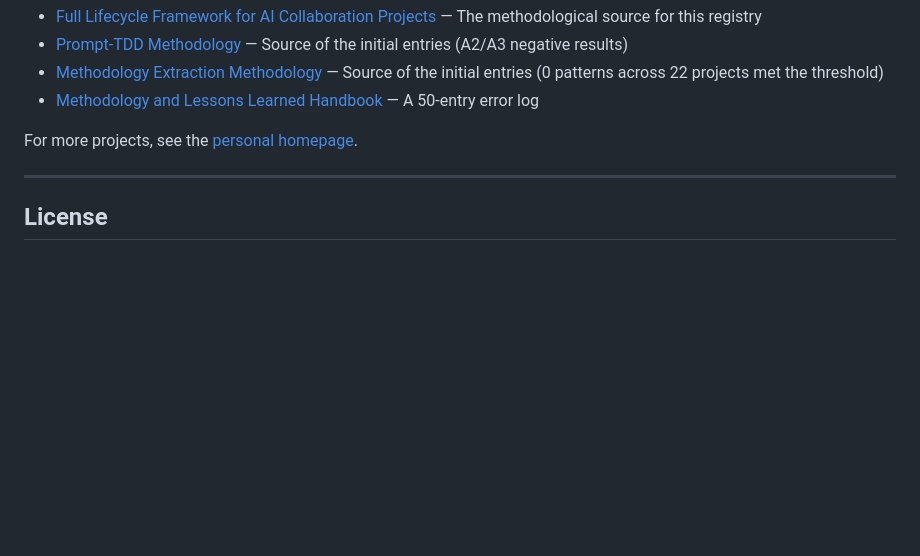
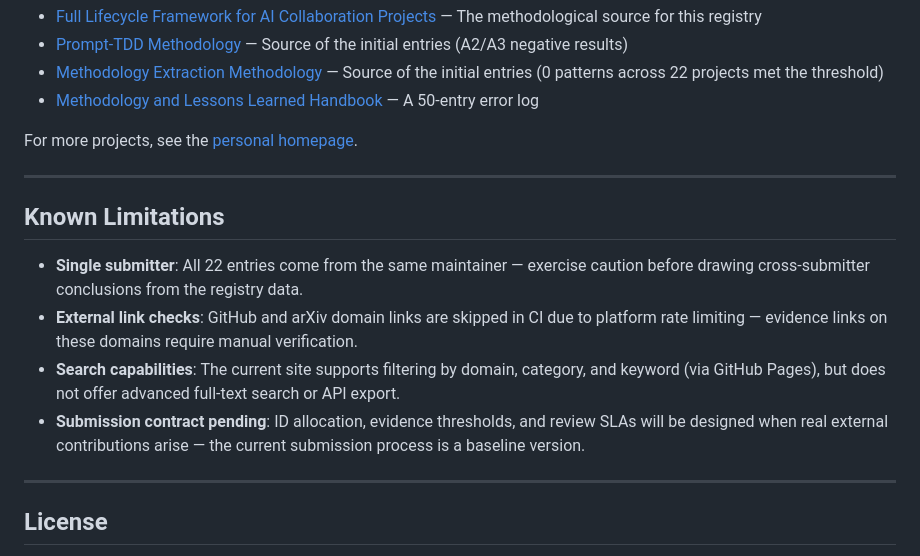
Before and after one commit to redamancy231-create/negative-results-registry, a Markdown page: en/README.md, the part around the change. GitHub-like rendering; blank space fills up the shorter version.

```diff
--- a/en/README.md
+++ b/en/README.md
@@ -221,6 +221,15 @@ For more projects, see the [personal homepage](https://github.com/redamancy231-c
 
 ---
 
+## Known Limitations
+
+- **Single submitter**: All 22 entries come from the same maintainer — exercise caution before drawing cross-submitter conclusions from the registry data.
+- **External link checks**: GitHub and arXiv domain links are skipped in CI due to platform rate limiting — evidence links on these domains require manual verification.
+- **Search capabilities**: The current site supports filtering by domain, category, and keyword (via GitHub Pages), but does not offer advanced full-text search or API export.
+- **Submission contract pending**: ID allocation, evidence thresholds, and review SLAs will be designed when real external contributions arise — the current submission process is a baseline version.
+
+---
+
 ## License
 
 CC BY 4.0. Entry content remains copyrighted by its submitter; submission constitutes agreement to publish it under CC BY 4.0.
```
Also changed, not shown: README.md (+9 -0 lines), zh-Hant/README.md (+9 -0 lines).
